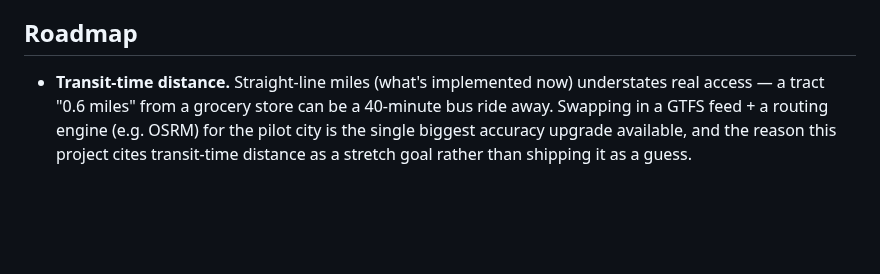
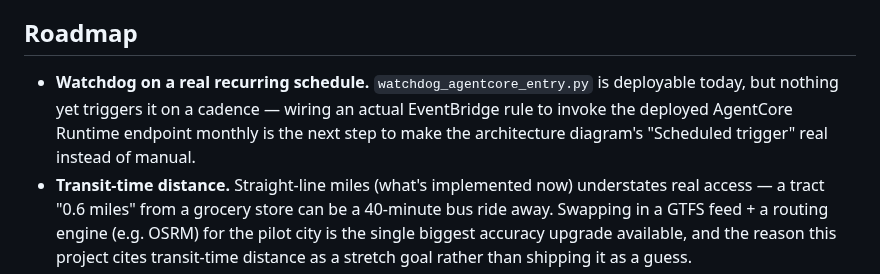
Before and after one commit to explainable-ai/food-access-advisor, a Markdown page: README.md, the part around one of its changes. Rendered like a GitHub page; blank space fills up the shorter version.

```diff
--- a/README.md
+++ b/README.md
@@ -273,6 +295,11 @@ mocked HTTP calls, no credentials, no live network required.
 
 ## Roadmap
 
+- **Watchdog on a real recurring schedule.** `watchdog_agentcore_entry.py`
+  is deployable today, but nothing yet triggers it on a cadence — wiring
+  an actual EventBridge rule to invoke the deployed AgentCore Runtime
+  endpoint monthly is the next step to make the architecture diagram's
+  "Scheduled trigger" real instead of manual.
 - **Transit-time distance.** Straight-line miles (what's implemented now)
   understates real access — a tract "0.6 miles" from a grocery store can be
   a 40-minute bus ride away. Swapping in a GTFS feed + a routing engine
```
Also changed, not shown: other parts of README.md (+34 -12 lines).
